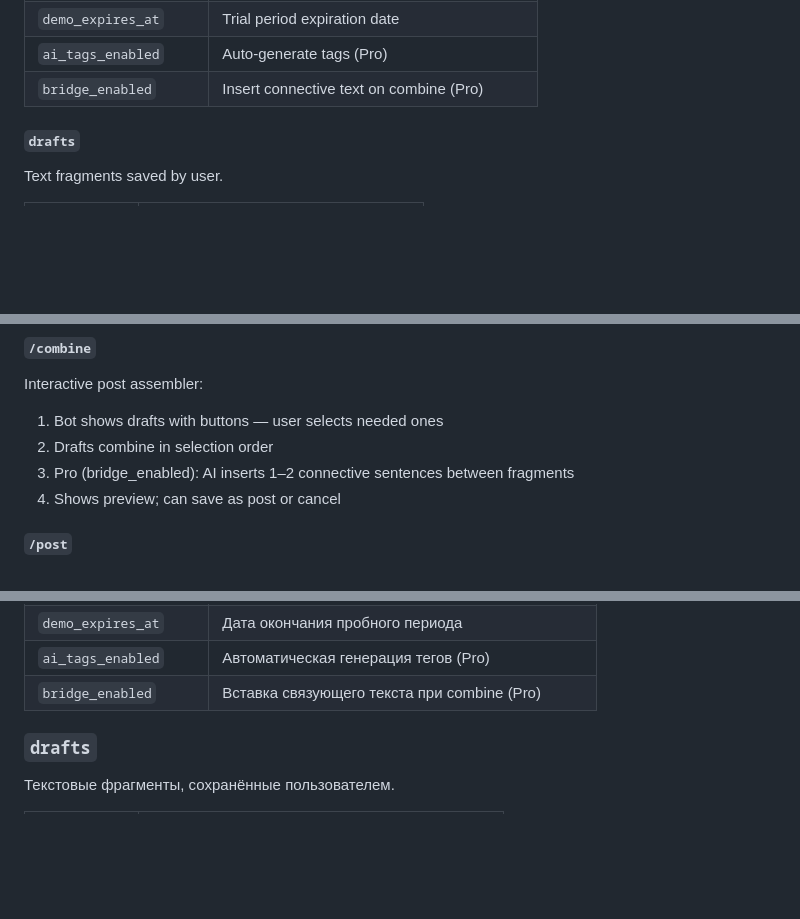
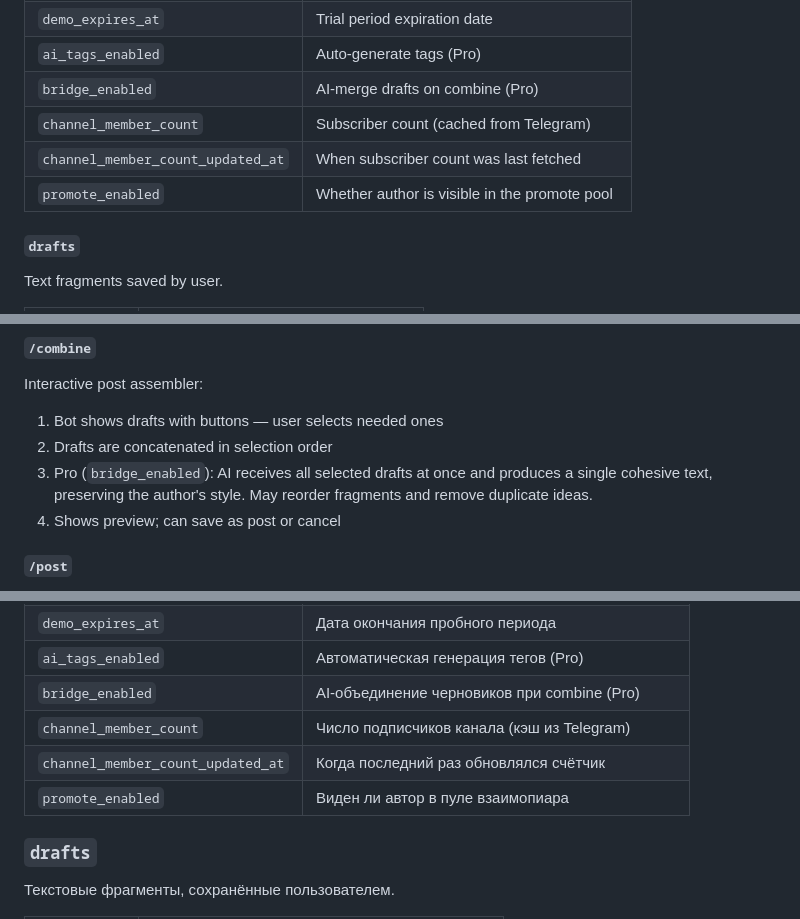
Before and after one commit to mixbez/writershadow, a Markdown page: README.md, 3 parts joined by grey strips. Rendered like a GitHub page; blank space fills up the shorter version.

```diff
--- a/README.md
+++ b/README.md
@@ -152,7 +152,10 @@ One user = one row. Stores all settings.
 | `subscription_status` | `trial` / `active` / `expired` |
 | `demo_expires_at` | Trial period expiration date |
 | `ai_tags_enabled` | Auto-generate tags (Pro) |
-| `bridge_enabled` | Insert connective text on combine (Pro) |
+| `bridge_enabled` | AI-merge drafts on combine (Pro) |
+| `channel_member_count` | Subscriber count (cached from Telegram) |
+| `channel_member_count_updated_at` | When subscriber count was last fetched |
+| `promote_enabled` | Whether author is visible in the promote pool |
 
 #### `drafts`
 
@@ -229,8 +232,8 @@ Same as above, but shows full text of each draft.
 ##### `/combine`
 Interactive post assembler:
 1. Bot shows drafts with buttons — user selects needed ones
-2. Drafts combine in selection order
-3. Pro (bridge_enabled): AI inserts 1–2 connective sentences between fragments
+2. Drafts are concatenated in selection order
+3. Pro (`bridge_enabled`): AI receives all selected drafts at once and produces a single cohesive text, preserving the author's style. May reorder fragments and remove duplicate ideas.
 4. Shows preview; can save as post or cancel
 
 ##### `/post`
@@ -617,7 +630,10 @@ writershadow/
 | `subscription_status` | `trial` / `active` / `expired` |
 | `demo_expires_at` | Дата окончания пробного периода |
 | `ai_tags_enabled` | Автоматическая генерация тегов (Pro) |
-| `bridge_enabled` | Вставка связующего текста при combine (Pro) |
+| `bridge_enabled` | AI-объединение черновиков при combine (Pro) |
+| `channel_member_count` | Число подписчиков канала (кэш из Telegram) |
+| `channel_member_count_updated_at` | Когда последний раз обновлялся счётчик |
+| `promote_enabled` | Виден ли автор в пуле взаимопиара |
 
 ### `drafts`
 
```
Also changed, not shown: other parts of README.md (+25 -5 lines).
